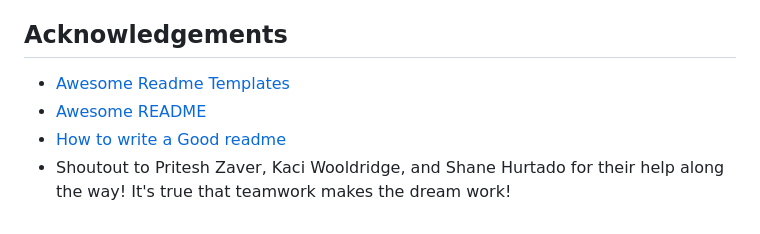
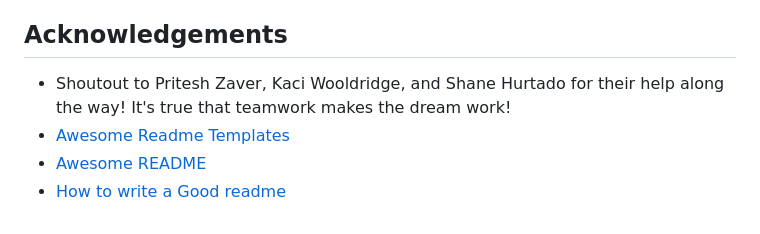
Before and after one commit to jennykayekitchen/ClassApp, a Markdown page: README.md, the part around the change. GitHub-like rendering.

```diff
--- a/README.md
+++ b/README.md
@@ -54,7 +54,7 @@ As we've been in school remotely, we love creating opportunities for local stude
 
 ## Acknowledgements
 
+ - Shoutout to Pritesh Zaver, Kaci Wooldridge, and Shane Hurtado for their help along the way! It's true that teamwork makes the dream work!
  - [Awesome Readme Templates](https://awesomeopensource.com/project/elangosundar/awesome-README-templates)
  - [Awesome README](https://github.com/matiassingers/awesome-readme)
  - [How to write a Good readme](https://bulldogjob.com/news/449-how-to-write-a-good-readme-for-your-github-project)
- - Shoutout to Pritesh Zaver, Kaci Wooldridge, and Shane Hurtado for their help along the way! It's true that teamwork makes the dream work!
```
